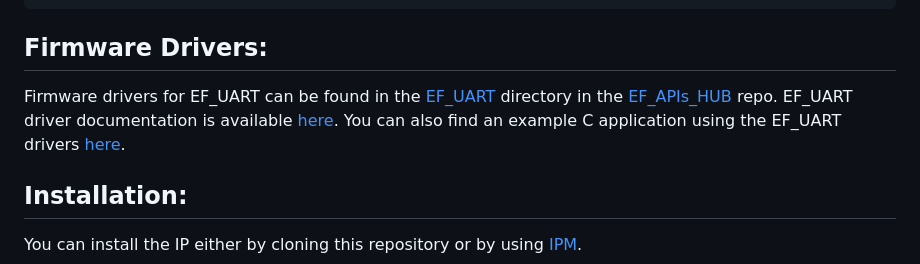
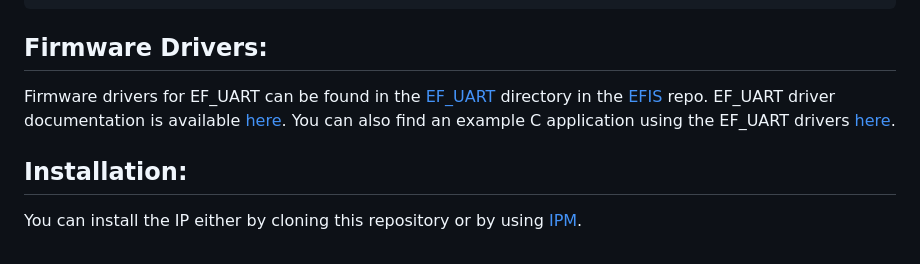
Before and after one commit to efabless/EF_UART, a Markdown page: README.md, the part around the change. Drawn GitHub-style.

Commit message:
update APIs repo name

````diff
--- a/README.md
+++ b/README.md
@@ -240,8 +240,8 @@ VERILOG_DEFINES:
 - CLKG_SKY130_HD
 ```
 ## Firmware Drivers:
-Firmware drivers for EF_UART can be found in the [EF_UART](https://github.com/efabless/EF_APIs_HUB/tree/main/EF_UART) directory in the [EF_APIs_HUB](https://github.com/efabless/EF_APIs_HUB) repo. EF_UART driver documentation  is available [here](https://github.com/efabless/EF_APIs_HUB/tree/main/EF_UART/README.md).
-You can also find an example C application using the EF_UART drivers [here](https://github.com/efabless/EF_APIs_HUB/tree/main/EF_UART/EF_UART_example.c).
+Firmware drivers for EF_UART can be found in the [EF_UART](https://github.com/efabless/EFIS/tree/main/EF_UART) directory in the [EFIS](https://github.com/efabless/EFIS) repo. EF_UART driver documentation  is available [here](https://github.com/efabless/EFIS/tree/main/EF_UART/README.md).
+You can also find an example C application using the EF_UART drivers [here](https://github.com/efabless/EFIS/tree/main/EF_UART/EF_UART_example.c).
 ## Installation:
 You can install the IP either by cloning this repository or by using [IPM](https://github.com/efabless/IPM).
 ### 1. Using [IPM](https://github.com/efabless/IPM):
````
